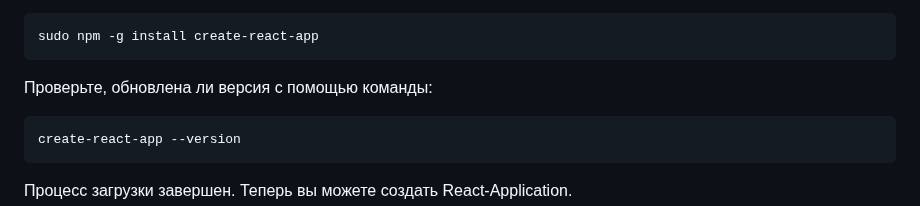
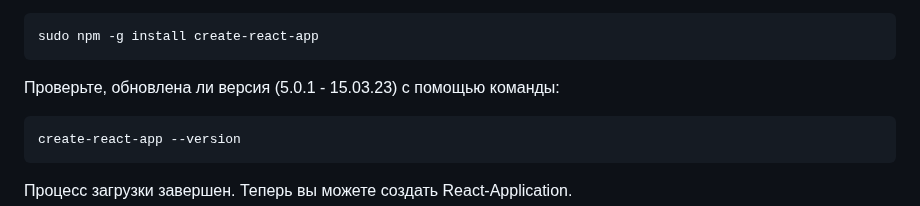
Before and after one commit to Bentax/ReactApp, a Markdown page: README.md, the part around the change. Rendered like a GitHub page.

````diff
--- a/README.md
+++ b/README.md
@@ -41,7 +41,7 @@ npm -v
 ```bash
 sudo npm -g install create-react-app
 ```
-Проверьте, обновлена ли версия с помощью команды:
+Проверьте, обновлена ли версия (5.0.1 - 15.03.23) с помощью команды:
 ```bash
 create-react-app --version
 ```
````
